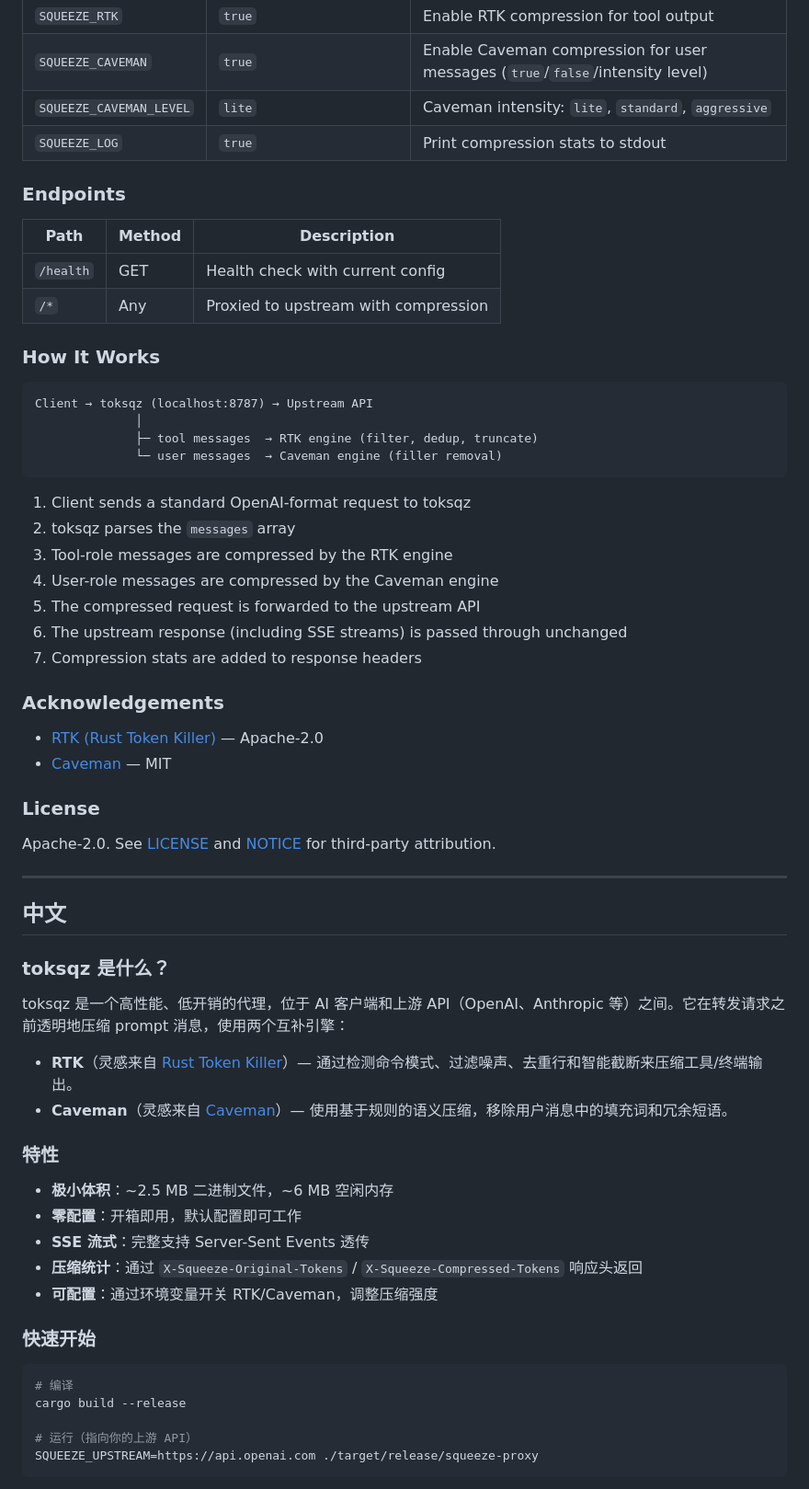
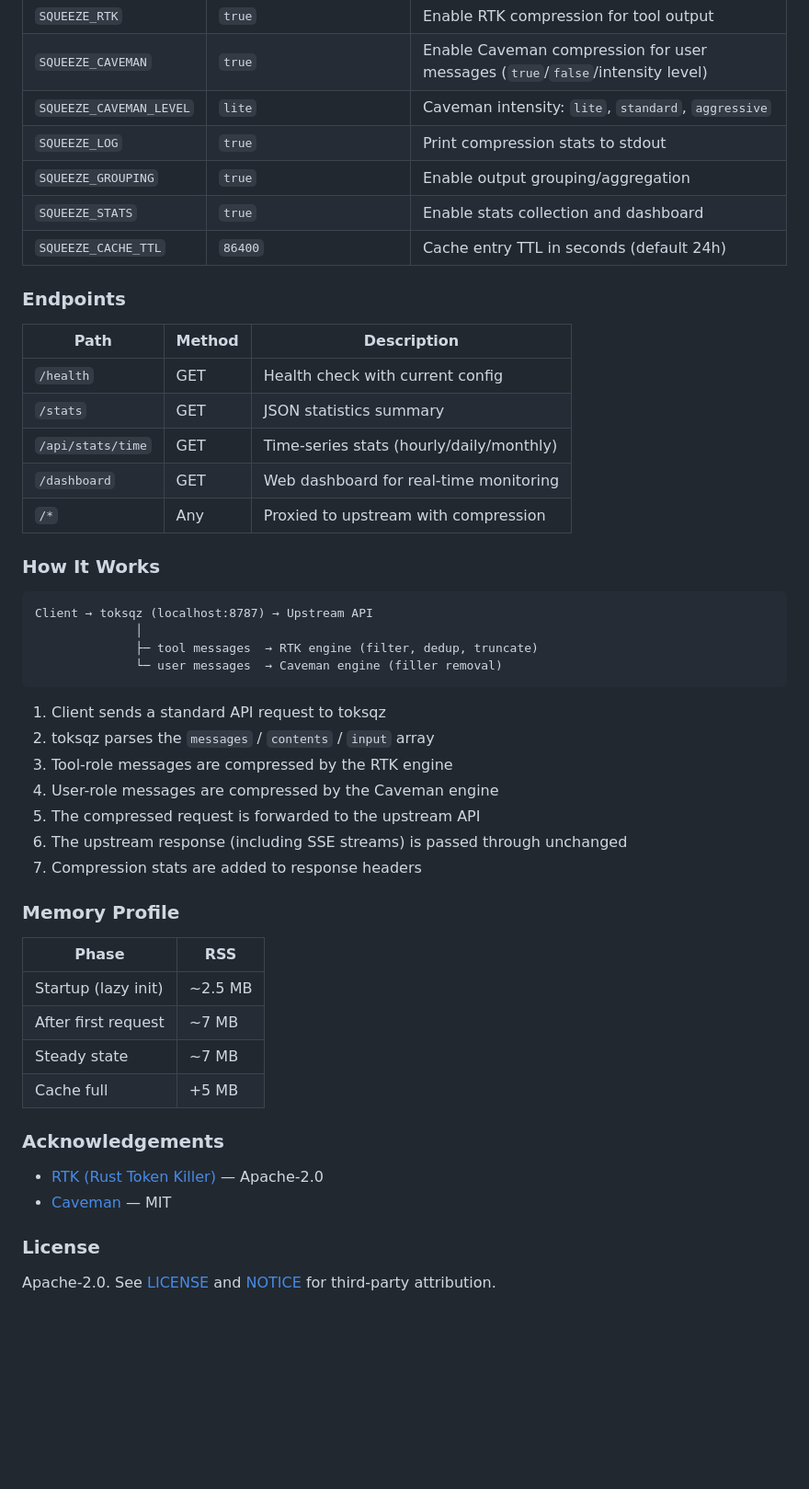
Before and after one commit to baicai-1145/toksqz, a Markdown page: README.md, the part around one of its changes. Shown at 92% size. GitHub-like rendering; blank space fills up the shorter version.

Commit message:
docs(README): 更新项目文档并新增中文版
  - 【新增】中文文档 README_CN.md
  - 【更新】完善项目功能描述，增加 Google Gemini 支持
  - 【更新】更新内存占用、环境变量及接口详细说明

````diff
--- a/README.md
+++ b/README.md
@@ -43,12 +48,18 @@ Then point your AI client to `http://localhost:8787` instead of the upstream API
 | `SQUEEZE_CAVEMAN` | `true` | Enable Caveman compression for user messages (`true`/`false`/intensity level) |
 | `SQUEEZE_CAVEMAN_LEVEL` | `lite` | Caveman intensity: `lite`, `standard`, `aggressive` |
 | `SQUEEZE_LOG` | `true` | Print compression stats to stdout |
+| `SQUEEZE_GROUPING` | `true` | Enable output grouping/aggregation |
+| `SQUEEZE_STATS` | `true` | Enable stats collection and dashboard |
+| `SQUEEZE_CACHE_TTL` | `86400` | Cache entry TTL in seconds (default 24h) |
 
 ### Endpoints
 
 | Path | Method | Description |
 |---|---|---|
 | `/health` | GET | Health check with current config |
+| `/stats` | GET | JSON statistics summary |
+| `/api/stats/time` | GET | Time-series stats (hourly/daily/monthly) |
+| `/dashboard` | GET | Web dashboard for real-time monitoring |
 | `/*` | Any | Proxied to upstream with compression |
 
 ### How It Works
@@ -60,13 +71,22 @@ Client → toksqz (localhost:8787) → Upstream API
               └─ user messages  → Caveman engine (filler removal)
 ```
 
-1. Client sends a standard OpenAI-format request to toksqz
-2. toksqz parses the `messages` array
+1. Client sends a standard API request to toksqz
+2. toksqz parses the `messages` / `contents` / `input` array
 3. Tool-role messages are compressed by the RTK engine
 4. User-role messages are compressed by the Caveman engine
 5. The compressed request is forwarded to the upstream API
 6. The upstream response (including SSE streams) is passed through unchanged
 7. Compression stats are added to response headers
+
+### Memory Profile
+
+| Phase | RSS |
+|---|---|
+| Startup (lazy init) | ~2.5 MB |
+| After first request | ~7 MB |
+| Steady state | ~7 MB |
+| Cache full | +5 MB |
 
 ### Acknowledgements
 
@@ -76,33 +96,3 @@ Client → toksqz (localhost:8787) → Upstream API
 ### License
 
 Apache-2.0. See [LICENSE](./LICENSE) and [NOTICE](./NOTICE) for third-party attribution.
-
----
-
-## 中文
-
-### toksqz 是什么？
-
-toksqz 是一个高性能、低开销的代理，位于 AI 客户端和上游 API（OpenAI、Anthropic 等）之间。它在转发请求之前透明地压缩 prompt 消息，使用两个互补引擎：
-
-- **RTK**（灵感来自 [Rust Token Killer](https://github.com/rtk-ai/rtk)）— 通过检测命令模式、过滤噪声、去重行和智能截断来压缩工具/终端输出。
-- **Caveman**（灵感来自 [Caveman](https://github.com/JuliusBrussee/caveman)）— 使用基于规则的语义压缩，移除用户消息中的填充词和冗余短语。
-
-### 特性
-
-- **极小体积**：~2.5 MB 二进制文件，~6 MB 空闲内存
-- **零配置**：开箱即用，默认配置即可工作
-- **SSE 流式**：完整支持 Server-Sent Events 透传
-- **压缩统计**：通过 `X-Squeeze-Original-Tokens` / `X-Squeeze-Compressed-Tokens` 响应头返回
-- **可配置**：通过环境变量开关 RTK/Caveman，调整压缩强度
-
-### 快速开始
-
-```bash
-# 编译
-cargo build --release
-
-# 运行（指向你的上游 API）
-SQUEEZE_UPSTREAM=https://api.openai.com ./target/release/squeeze-proxy
-```
-
````
Also changed, not shown: other parts of README.md (+10 -50 lines), README_CN.md (added, +98 -0 lines).
